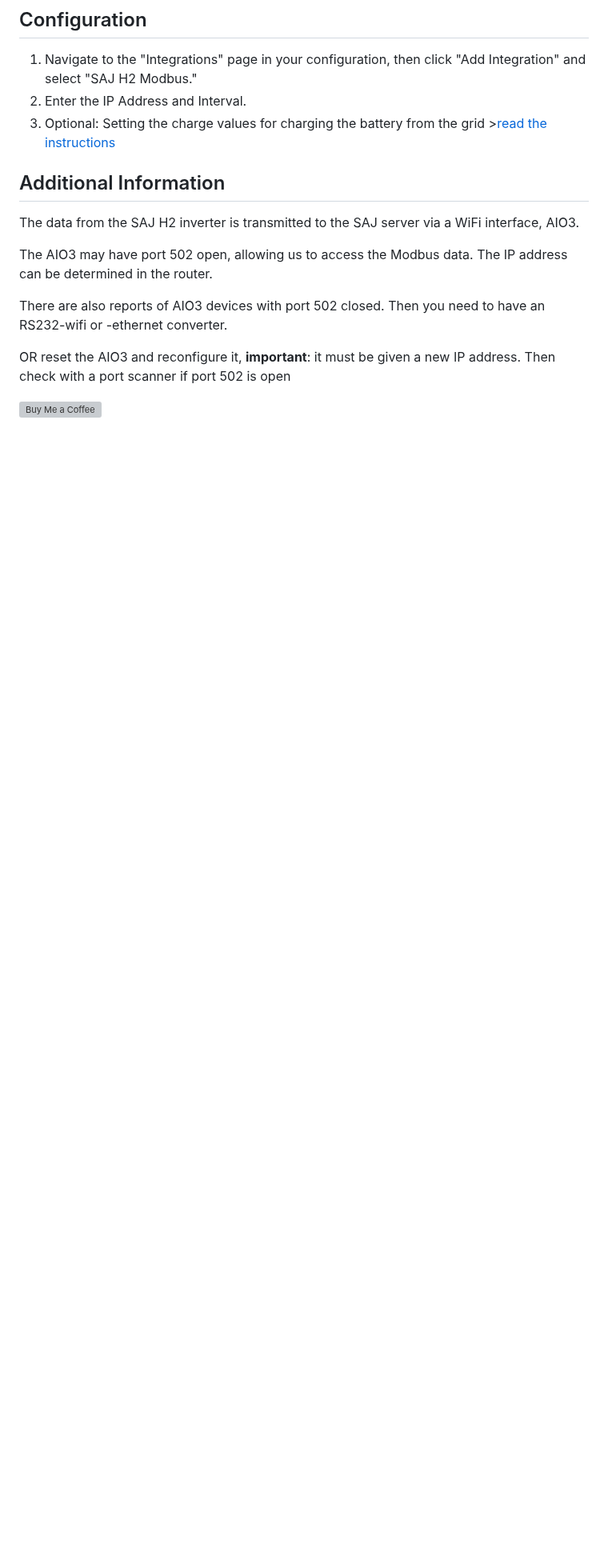
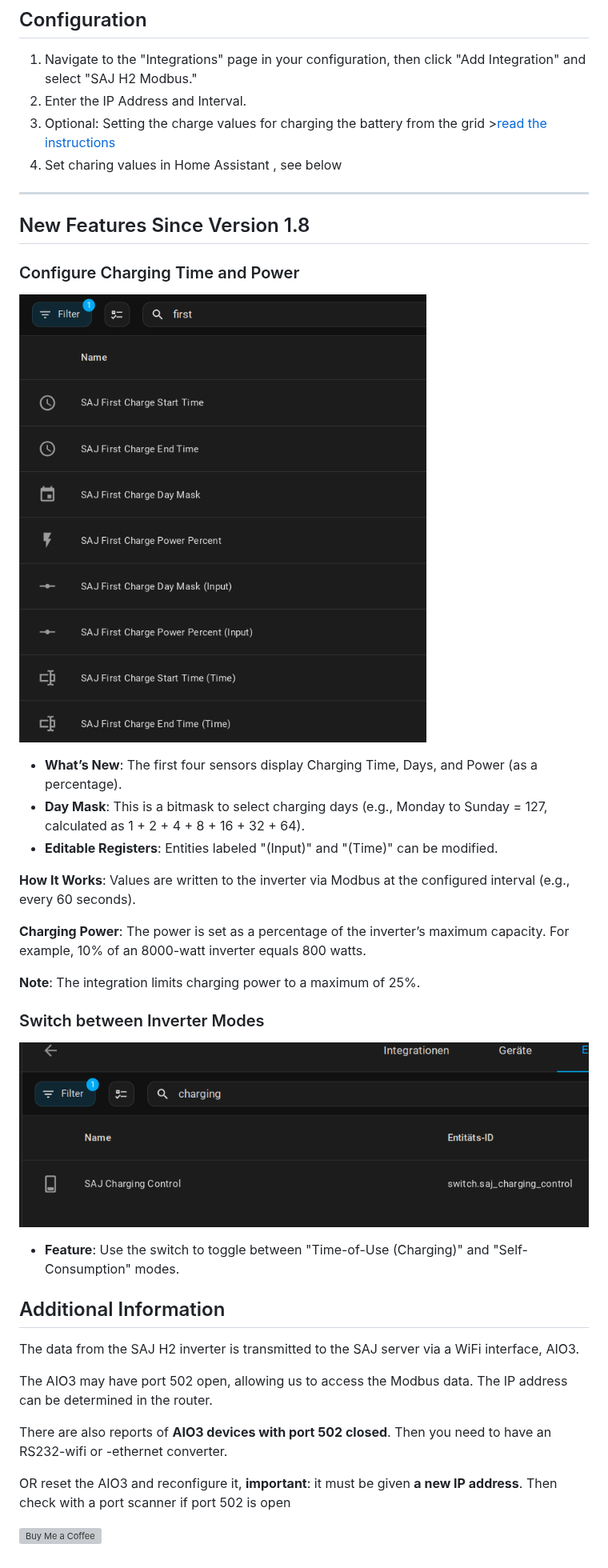
Before and after one commit to stanus74/home-assistant-saj-h2-modbus, a Markdown page: README.md, the part around one of its changes. Shown at 80% size. GitHub-like rendering; pictures changed too: images/saj_h2_modbus/charing.png (added), images/saj_h2_modbus/switch.png (added); blank space fills up the shorter version; grey boxes are pictures that could not be loaded.

```diff
--- a/README.md
+++ b/README.md
@@ -32,6 +30,34 @@ This integration should be available in the HACS default repository. Simply go t
 1. Navigate to the "Integrations" page in your configuration, then click "Add Integration" and select "SAJ H2 Modbus."
 2. Enter the IP Address and Interval.
 3. Optional: Setting the charge values for charging the battery from the grid >[read the instructions](https://github.com/stanus74/home-assistant-saj-h2-modbus/blob/main/working-mode-doc.pdf)
+4. Set charing values in Home Assistant , see below
+
+---
+
+## New Features Since Version 1.8
+
+### Configure Charging Time and Power
+
+![Charging Settings](images/saj_h2_modbus/charing.png "Home Assistant SAJ H2 Charging Settings")
+
+- **What’s New**: The first four sensors display Charging Time, Days, and Power (as a percentage).
+- **Day Mask**: This is a bitmask to select charging days (e.g., Monday to Sunday = 127, calculated as 1 + 2 + 4 + 8 + 16 + 32 + 64).
+- **Editable Registers**: Entities labeled "(Input)" and "(Time)" can be modified.
+
+**How It Works**: Values are written to the inverter via Modbus at the configured interval (e.g., every 60 seconds).
+
+**Charging Power**: The power is set as a percentage of the inverter’s maximum capacity. For example, 10% of an 8000-watt inverter equals 800 watts.
+
+**Note**: The integration limits charging power to a maximum of 25%.
+
+
+
+### Switch between Inverter Modes
+
+![Mode Switch](images/saj_h2_modbus/switch.png "Home Assistant SAJ H2 Mode Switch")
+
+- **Feature**: Use the switch to toggle between "Time-of-Use (Charging)" and "Self-Consumption" modes.
+
 
 ## Additional Information
 
@@ -39,8 +65,8 @@ The data from the SAJ H2 inverter is transmitted to the SAJ server via a WiFi in
 
 The AIO3 may have port 502 open, allowing us to access the Modbus data. The IP address can be determined in the router.
 
-There are also reports of AIO3 devices with port 502 closed. Then you need to have an RS232-wifi or -ethernet converter.
+There are also reports of **AIO3 devices with port 502 closed**. Then you need to have an RS232-wifi or -ethernet converter.
 
-OR reset the AIO3 and reconfigure it, **important**: it must be given a new IP address. Then check with a port scanner if port 502 is open
+OR reset the AIO3 and reconfigure it, **important**: it must be given **a new IP address**. Then check with a port scanner if port 502 is open
 
 [![Buy Me a Coffee](https://cdn.buymeacoffee.com/buttons/v2/default-yellow.png)](https://buymeacoffee.com/stanus74)
```
Also changed, not shown: other parts of README.md (+4 -6 lines), 9 other files.
